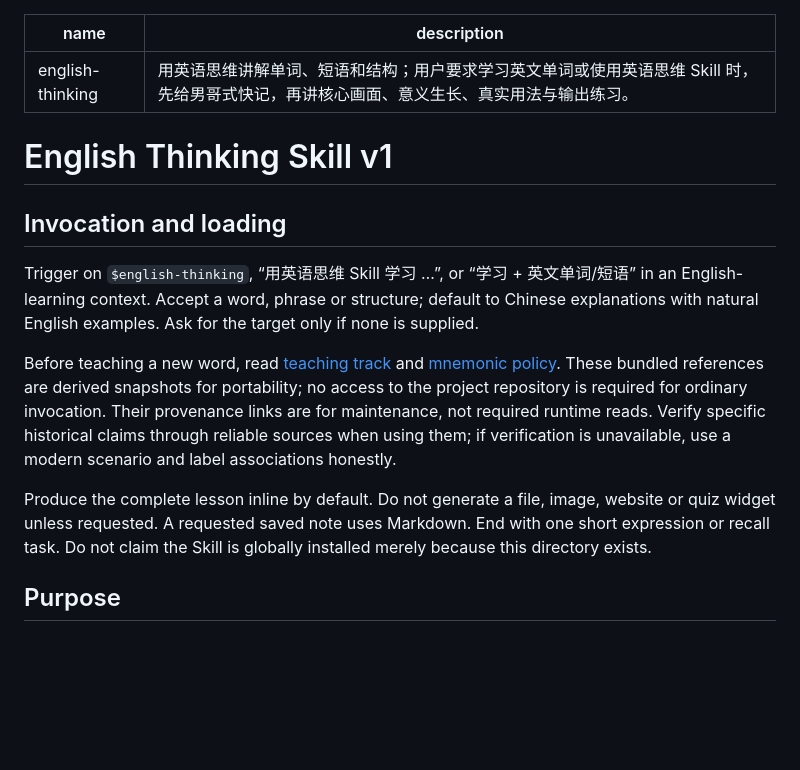
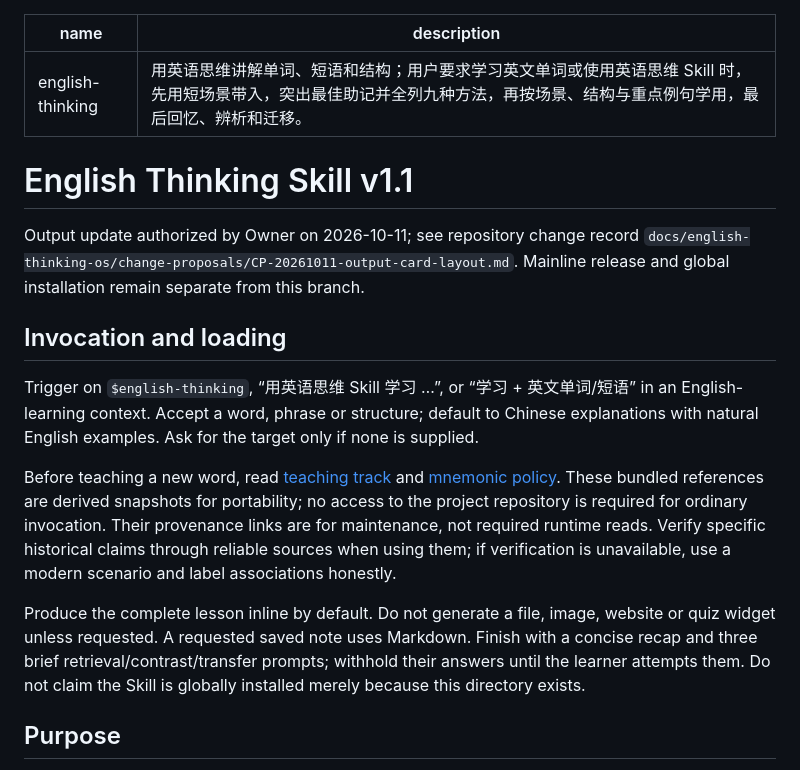
Before and after one commit to weitianhua8-oss/english-thinking-system, a Markdown page: skills/english-thinking/SKILL.md, the part around one of its changes. Drawn GitHub-style; blank space fills up the shorter version.

```diff
--- a/skills/english-thinking/SKILL.md
+++ b/skills/english-thinking/SKILL.md
@@ -1,16 +1,18 @@
 ---
 name: english-thinking
-description: 用英语思维讲解单词、短语和结构；用户要求学习英文单词或使用英语思维 Skill 时，先给男哥式快记，再讲核心画面、意义生长、真实用法与输出练习。
+description: 用英语思维讲解单词、短语和结构；用户要求学习英文单词或使用英语思维 Skill 时，先用短场景带入，突出最佳助记并全列九种方法，再按场景、结构与重点例句学用，最后回忆、辨析和迁移。
 ---
 
-# English Thinking Skill v1
+# English Thinking Skill v1.1
+
+Output update authorized by Owner on 2026-10-11; see repository change record `docs/english-thinking-os/change-proposals/CP-20261011-output-card-layout.md`. Mainline release and global installation remain separate from this branch.
 
 ## Invocation and loading
 Trigger on `$english-thinking`, “用英语思维 Skill 学习 …”, or “学习 + 英文单词/短语” in an English-learning context. Accept a word, phrase or structure; default to Chinese explanations with natural English examples. Ask for the target only if none is supplied.
 
 Before teaching a new word, read [teaching track](references/teaching-track.md) and [mnemonic policy](references/mnemonics.md). These bundled references are derived snapshots for portability; no access to the project repository is required for ordinary invocation. Their provenance links are for maintenance, not required runtime reads. Verify specific historical claims through reliable sources when using them; if verification is unavailable, use a modern scenario and label associations honestly.
 
-Produce the complete lesson inline by default. Do not generate a file, image, website or quiz widget unless requested. A requested saved note uses Markdown. End with one short expression or recall task. Do not claim the Skill is globally installed merely because this directory exists.
+Produce the complete lesson inline by default. Do not generate a file, image, website or quiz widget unless requested. A requested saved note uses Markdown. Finish with a concise recap and three brief retrieval/contrast/transfer prompts; withhold their answers until the learner attempts them. Do not claim the Skill is globally installed merely because this directory exists.
 
 ## Purpose
 Turn English learning from Chinese-translation memorization into scene-based conceptual understanding.
```
Also changed, not shown: other parts of skills/english-thinking/SKILL.md (+14 -1 lines).
